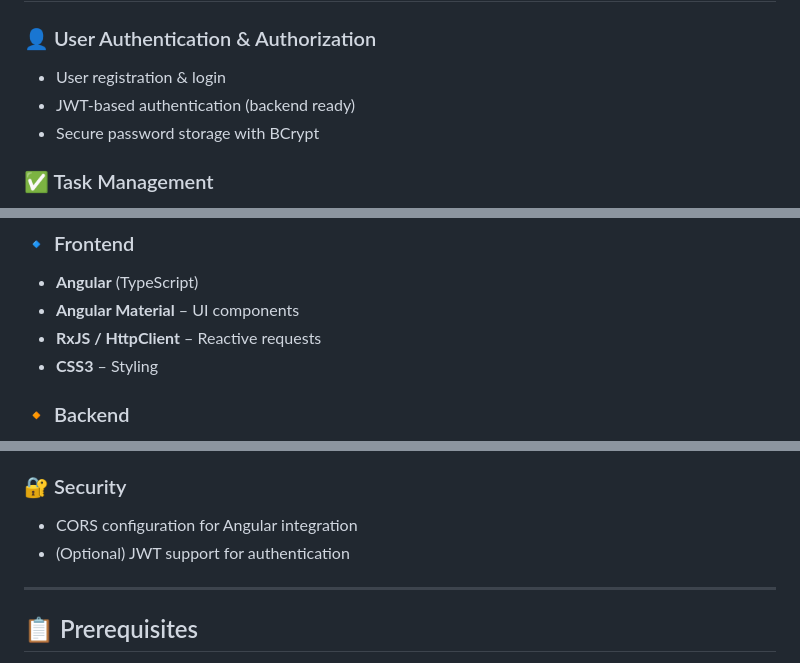
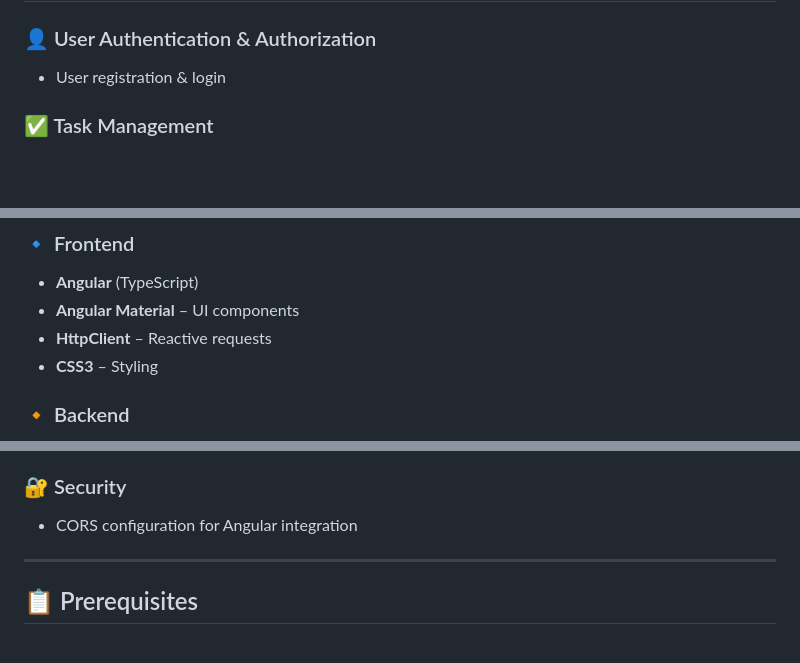
Before and after one commit to Anshulkhambe/Task_Manager_system, a Markdown page: README.md, 3 parts joined by grey strips. Rendered like a GitHub page; blank space fills up the shorter version.

```diff
--- a/README.md
+++ b/README.md
@@ -6,8 +6,6 @@ A full-stack task management application built with **Angular** (frontend), **Sp
 
 ### 👤 User Authentication & Authorization
 - User registration & login
-- JWT-based authentication (backend ready)
-- Secure password storage with BCrypt
 
 ### ✅ Task Management
 - Create, read, update, and delete tasks
@@ -26,7 +24,7 @@ A full-stack task management application built with **Angular** (frontend), **Sp
 ### 🔹 Frontend
 - **Angular** (TypeScript)
 - **Angular Material** – UI components
-- **RxJS / HttpClient** – Reactive requests
+- **HttpClient** – Reactive requests
 - **CSS3** – Styling
 
 ### 🔸 Backend
@@ -39,7 +37,6 @@ A full-stack task management application built with **Angular** (frontend), **Sp
 
 ### 🔐 Security
 - CORS configuration for Angular integration
-- (Optional) JWT support for authentication
 
 ---
 
```
